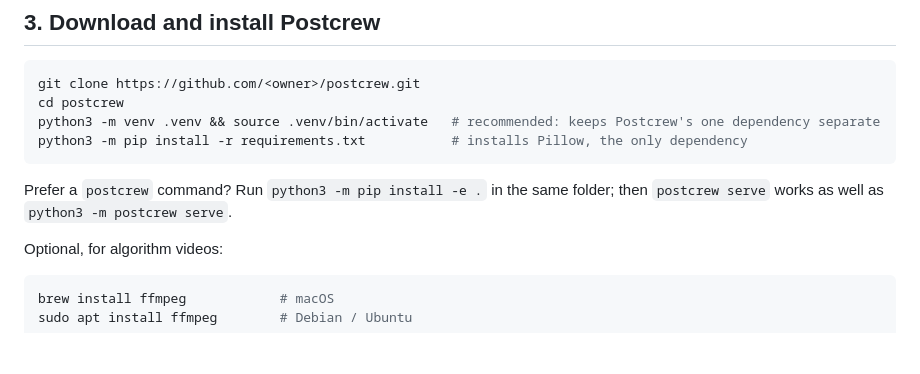
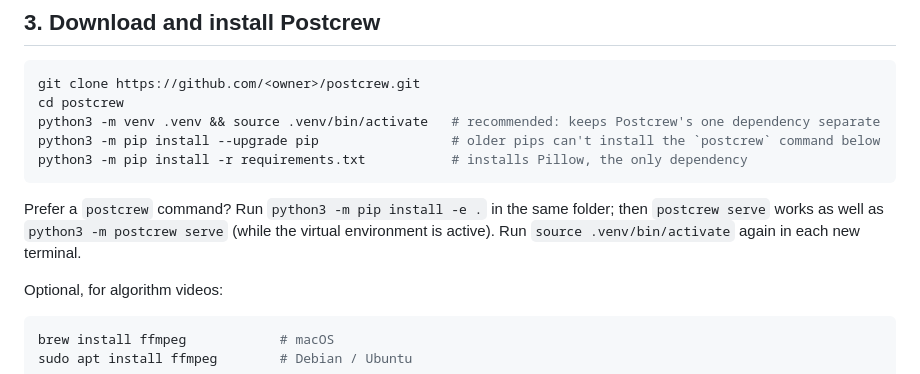
Before and after one commit to sudip1205/social-postcrew, a Markdown page: docs/getting-started.md, the part around the change. Drawn GitHub-style; blank space fills up the shorter version.

````diff
--- a/docs/getting-started.md
+++ b/docs/getting-started.md
@@ -46,11 +46,13 @@ settings and hooks are ignored. Each agent gets only the tools it needs (the res
 git clone https://github.com/<owner>/postcrew.git
 cd postcrew
 python3 -m venv .venv && source .venv/bin/activate   # recommended: keeps Postcrew's one dependency separate
+python3 -m pip install --upgrade pip                 # older pips can't install the `postcrew` command below
 python3 -m pip install -r requirements.txt           # installs Pillow, the only dependency
 ```
 
 Prefer a `postcrew` command? Run `python3 -m pip install -e .` in the same folder; then `postcrew serve`
-works as well as `python3 -m postcrew serve`.
+works as well as `python3 -m postcrew serve` (while the virtual environment is active). Run
+`source .venv/bin/activate` again in each new terminal.
 
 Optional, for algorithm videos:
 
````
Also changed, not shown: README.md (+1 -1 lines).
